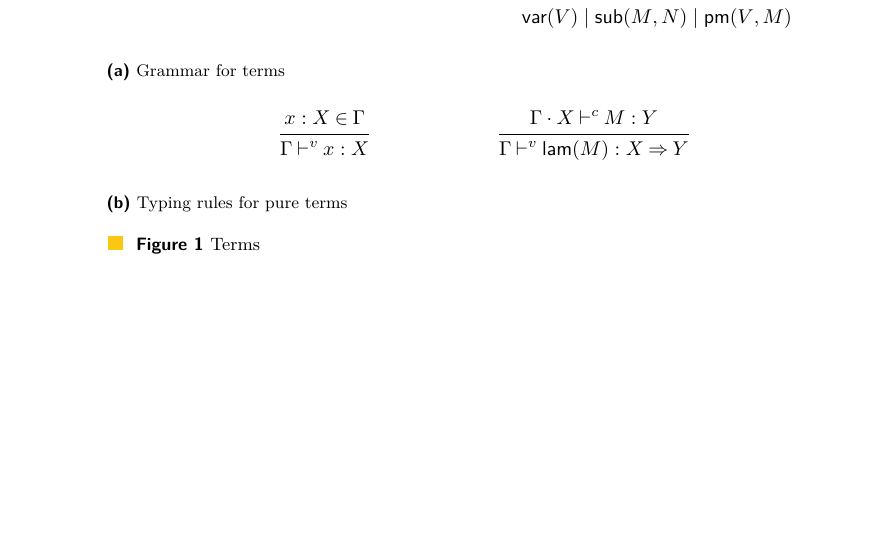
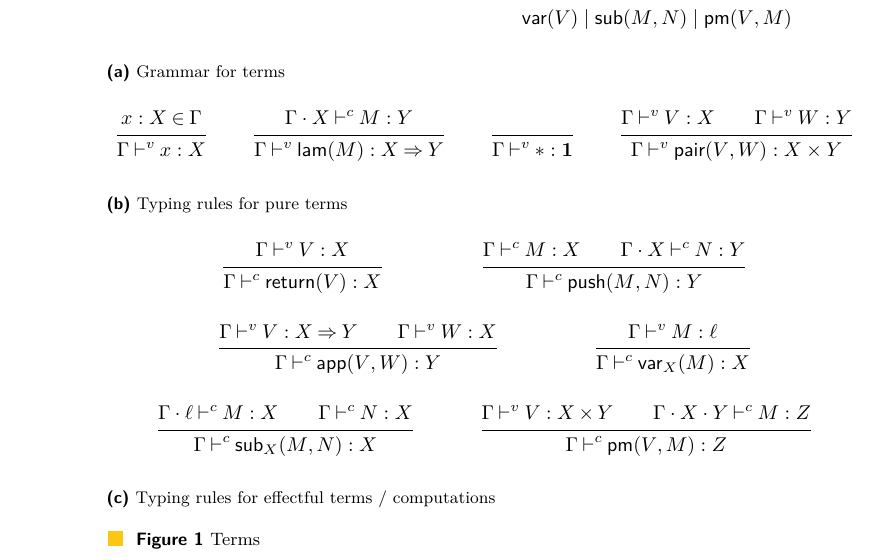
Before and after one commit to vikraman/inception, a LaTeX paper (papers/lics27/lics27-inc.tex, which reads papers/lics27/glossary.tex): part of page 2 of 3, cut so that both start at the same text, the shorter picture padded with empty space. Compiled offline with pdfLaTeX.

Commit message:
finished typing rules for terms

```diff
--- a/papers/lics27/glossary.tex
+++ b/papers/lics27/glossary.tex
@@ -48,6 +48,10 @@
 
 \glsxtrnewsymbol[description={Function type},user1={\ensuremath{\Rightarrow}}]{ArrowType}{\ensuremath{X \Rightarrow Y}}
 
+\glsxtrnewsymbol[description={Unit type}]{UnitType}{\ensuremath{\mathbf{1}}}
+
+\glsxtrnewsymbol[description={Product type},user1={\ensuremath{\times}}]{ProdType}{\ensuremath{X \times Y}}
+
 %%%%%%%%%%%%%%%%%%%%%%%%%%%%%%%%%%%%%%%%%%%%%%%%%%%%%%%%%%%%%%%%%%%%%%%%%%
 % Macros
 %%%%%%%%%%%%%%%%%%%%%%%%%%%%%%%%%%%%%%%%%%%%%%%%%%%%%%%%%%%%%%%%%%%%%%%%%%
--- a/papers/lics27/lics27-inc.tex
+++ b/papers/lics27/lics27-inc.tex
@@ -113,51 +113,48 @@ A symbol with a corresponding key \texttt{somekey} can be printed by \verb+\gls{
       {\glsi{Ctx} \mathbin{\glsi{CtxCons}} \glsi{Type} \mathbin{\glsi{CompJudge}} \glsi{Comp} : \glsii{Type}}
       {\glsi{Ctx} \mathbin{\glsi{PureJudge}} \gls{LamOp} ( \glsi{Comp} ) : \glsi{Type} \mathbin{\glsi{ArrowType}} \glsii{Type}}
 
-%    \inferrule
-%      { }
-%      {\GAMMA \PDASHi \gls{ast} \PDASHii \gls{1}}
-%
-%    \inferrule
-%      {\GAMMA \PDASHi {\gls{W}}_1 \PDASHii {\X}_1 \\ \GAMMA \PDASHi {\gls{W}}_2 \PDASHii {\X}_2}
-%      {\GAMMA \PDASHi \gls{pair} ( {\gls{W}}_1 , {\gls{W}}_2 ) \PDASHii {\X}_1 \glsop{times} {\X}_2}
-%
-%    \inferrule
-%      {\GAMMA \PDASHi {\gls{W}}_1 \PDASHii \X \glsop{times} \Y \\ \GAMMA \glsbin{bullet} \X \glsbin{bullet} \Y \PDASHi {\gls{W}}_2 \PDASHii \Z}
-%      {\GAMMA \PDASHi \gls{pmp} ( {\gls{W}}_1 , {\gls{W}}_2 ) \PDASHii \Z}
+    \inferrule
+      { }
+      {\glsi{Ctx} \mathbin{\glsi{PureJudge}} \gls{UnitTerm} : \gls{UnitType}}
+
+    \inferrule
+      {\glsi{Ctx} \mathbin{\glsi{PureJudge}} \glsi{Pure} : \glsi{Type} \\ \glsi{Ctx} \mathbin{\glsi{PureJudge}} \glsii{Pure} : \glsii{Type}}
+      {\glsi{Ctx} \mathbin{\glsi{PureJudge}} \gls{PairOp} ( \glsi{Pure} , \glsii{Pure} ) : \glsi{Type} \mathbin{\glsi{ProdType}} \glsii{Type}}
+
   \end{mathpar}
   \caption{Typing rules for pure terms}
   \label{fig:terms-b}
 \end{subfigure}
 
-%\begin{subfigure}{0.95\linewidth}
-%  \begin{mathpar}
-%    \inferrule
-%      {\GAMMA \PDASHi \gls{W} \PDASHii \X}
-%      {\GAMMA \CDASHi \gls{return} (\gls{W}) \CDASHii \X}
-%
-%    \inferrule
-%      {\GAMMA \CDASHi {\gls{M}}_1 \CDASHii \X \\ \GAMMA \glsbin{bullet} \X \CDASHi {\gls{M}}_2 \CDASHii \Y}
-%      {\GAMMA \CDASHi \gls{push} ({\gls{M}}_1 , {\gls{M}}_2) \CDASHii \Y}
-%
-%    \inferrule
-%      {\GAMMA \PDASHi {\gls{W}}_1 \PDASHii \X \glsop{Rightarrow} \Y \\ \GAMMA \PDASHi {\gls{W}}_2 \PDASHii \X}
-%      {\GAMMA \CDASHi \gls{app}({\gls{W}}_1, {\gls{W}}_2) \CDASHii \Y}
-%
-%    \inferrule
-%      {\GAMMA \PDASHi \gls{W} \PDASHii \gls{L}}
-%      {\GAMMA \CDASHi {\gls{var}}_X (\gls{W}) \CDASHii \X}
-%
-%    \inferrule
-%      {\GAMMA \glsbin{bullet} \gls{L} \CDASHi {\gls{M}}_1 \CDASHii \X \\ \GAMMA \CDASHi {\gls{M}}_2 \CDASHii \X}
-%      {\GAMMA \CDASHi {\gls{sub}}_{\X} ({\gls{M}}_1 , {\gls{M}}_2) \CDASHii \X}
-%
-%    \inferrule
-%      {\GAMMA \PDASHi \gls{W} : \X \gls{times} \Y \\ \GAMMA \glsbin{bullet} \X \glsbin{bullet} \Y \CDASHi \gls{M} \CDASHii \Z}
-%      {\GAMMA \CDASHi \gls{pmc}(\gls{W}, \gls{M}) \CDASHii \Z}
-%  \end{mathpar}
-%  \caption{Typing rules for effectful terms / computations}
-%  \label{fig:terms-c}
-%\end{subfigure}
+\begin{subfigure}{0.95\linewidth}
+  \begin{mathpar}
+    \inferrule
+      {\glsi{Ctx} \mathbin{\glsi{PureJudge}} \glsi{Pure} : \glsi{Type}}
+      {\glsi{Ctx} \mathbin{\glsi{CompJudge}} \gls{ReturnOp} (\glsi{Pure}) : \glsi{Type}}
+
+    \inferrule
+      {\glsi{Ctx} \mathbin{\glsi{CompJudge}} \glsi{Comp} : \glsi{Type} \\ \glsi{Ctx} \mathbin{\glsi{CtxCons}} \glsi{Type} \mathbin{\glsi{CompJudge}} \glsii{Comp} : \glsii{Type}}
+      {\glsi{Ctx} \mathbin{\glsi{CompJudge}} \gls{PushOp} (\glsi{Comp} , \glsii{Comp}) : \glsii{Type}}
+
+    \inferrule
+      {\glsi{Ctx} \mathbin{\glsi{PureJudge}} \glsi{Pure} : \glsi{Type} \mathbin{\glsi{ArrowType}} \glsii{Type} \\ \glsi{Ctx} \mathbin{\glsi{PureJudge}} \glsii{Pure} : \glsi{Type}}
+      {\glsi{Ctx} \mathbin{\glsi{CompJudge}} \gls{AppOp}(\glsi{Pure}, \glsii{Pure}) : \glsii{Type}}
+
+    \inferrule
+      {\glsi{Ctx} \mathbin{\glsi{PureJudge}} \glsi{Comp} : \gls{LabelType}}
+      {\glsi{Ctx} \mathbin{\glsi{CompJudge}} {\gls{VarOp}}_{\glsi{Type}} (\glsi{Comp}) : \glsi{Type}}
+
+    \inferrule
+      {\glsi{Ctx} \mathbin{\glsi{CtxCons}} \gls{LabelType} \mathbin{\glsi{CompJudge}} \glsi{Comp} : \glsi{Type} \\ \glsi{Ctx} \mathbin{\glsi{CompJudge}} \glsii{Comp} : \glsi{Type}}
+      {\glsi{Ctx} \mathbin{\glsi{CompJudge}} {\gls{SubOp}}_{\glsi{Type}} (\glsi{Comp} , \glsii{Comp}) : \glsi{Type}}
+
+    \inferrule
+      {\glsi{Ctx} \mathbin{\glsi{PureJudge}} \glsi{Pure} : \glsi{Type} \mathop{\glsi{ProdType}} \glsii{Type} \\ \glsi{Ctx} \mathbin{\glsi{CtxCons}} \glsi{Type} \mathbin{\glsi{CtxCons}} \glsii{Type} \mathbin{\glsi{CompJudge}} \glsi{Comp} : \glsiii{Type}}
+      {\glsi{Ctx} \mathbin{\glsi{CompJudge}} \gls{PmOp}(\glsi{Pure}, \glsi{Comp}) : \glsiii{Type}}
+  \end{mathpar}
+  \caption{Typing rules for effectful terms / computations}
+  \label{fig:terms-c}
+\end{subfigure}
 
 \caption{Terms}
 \label{fig:terms}
```
